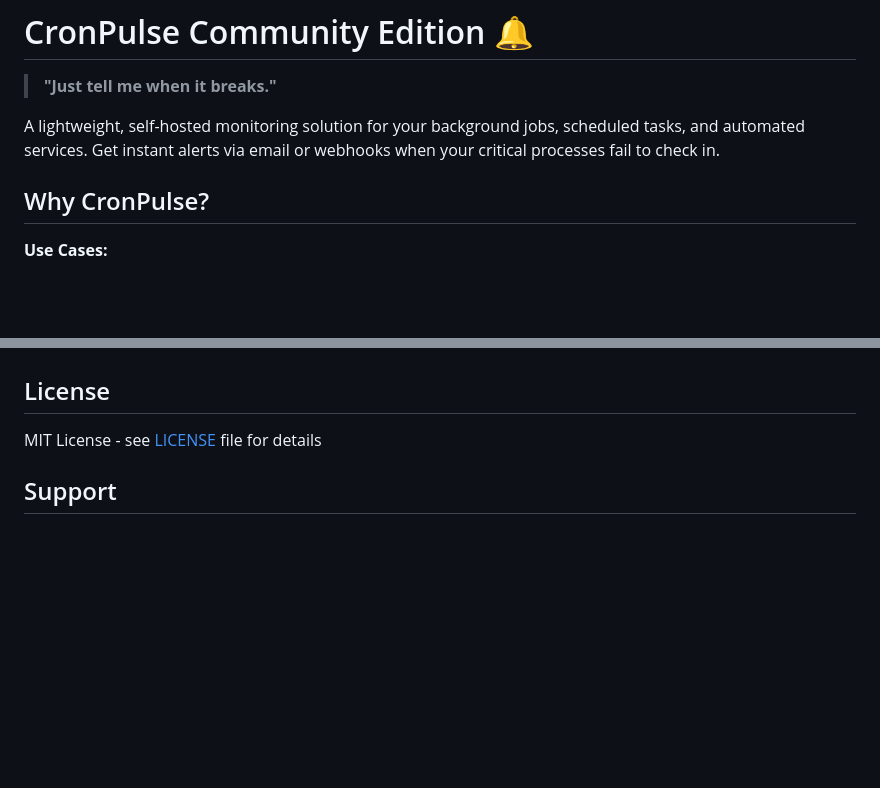
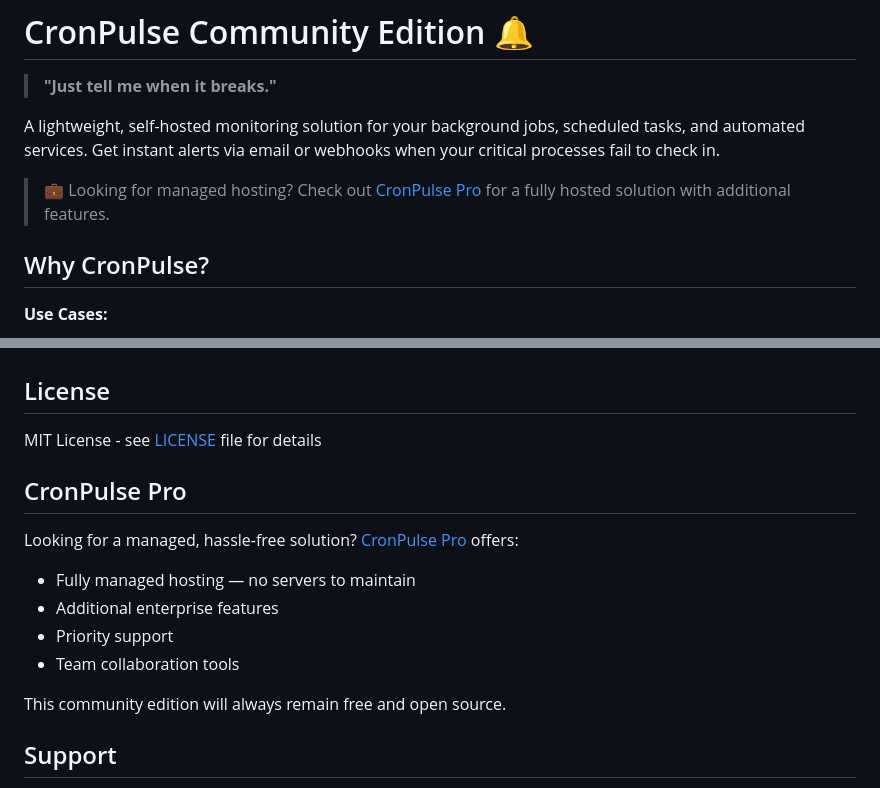
Before and after one commit to techfort/cronpulse-community, a Markdown page: README.md, 2 parts joined by grey strips. Drawn GitHub-style; blank space fills up the shorter version.

Commit message:
Add CronPulse Pro links: subtle top mention + dedicated section

```diff
--- a/README.md
+++ b/README.md
@@ -3,6 +3,8 @@
 > **"Just tell me when it breaks."**
 
 A lightweight, self-hosted monitoring solution for your background jobs, scheduled tasks, and automated services. Get instant alerts via email or webhooks when your critical processes fail to check in.
+
+> 💼 Looking for managed hosting? Check out [CronPulse Pro](https://cronpulse.dev) for a fully hosted solution with additional features.
 
 ## Why CronPulse?
 
@@ -475,6 +477,16 @@ This is the community edition of CronPulse. Contributions are welcome!
 
 MIT License - see [LICENSE](LICENSE) file for details
 
+## CronPulse Pro
+
+Looking for a managed, hassle-free solution? [CronPulse Pro](https://cronpulse.dev) offers:
+- Fully managed hosting — no servers to maintain
+- Additional enterprise features
+- Priority support
+- Team collaboration tools
+
+This community edition will always remain free and open source.
+
 ## Support
 
 - **Issues**: [GitHub Issues](https://github.com/techfort/cronpulse-community/issues)
```
